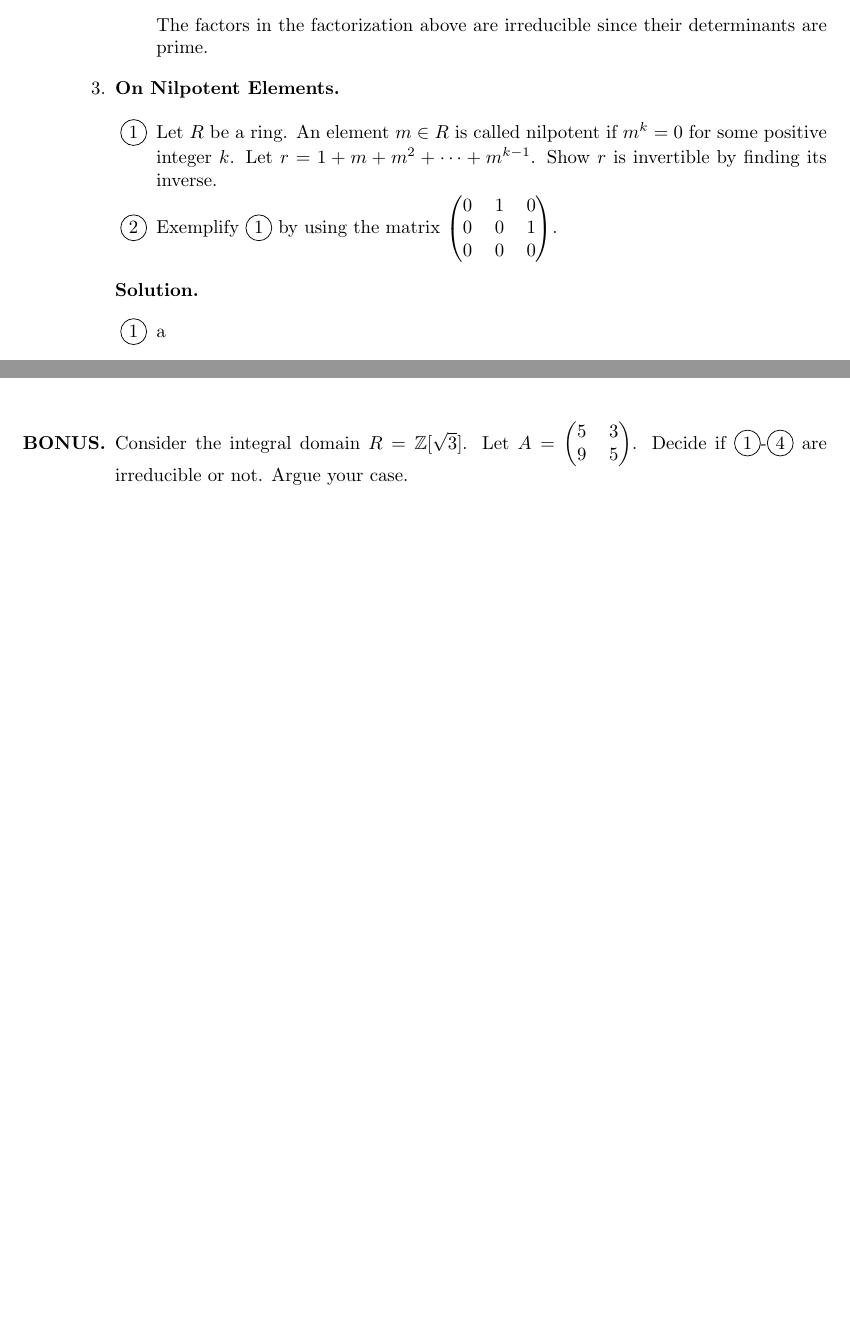
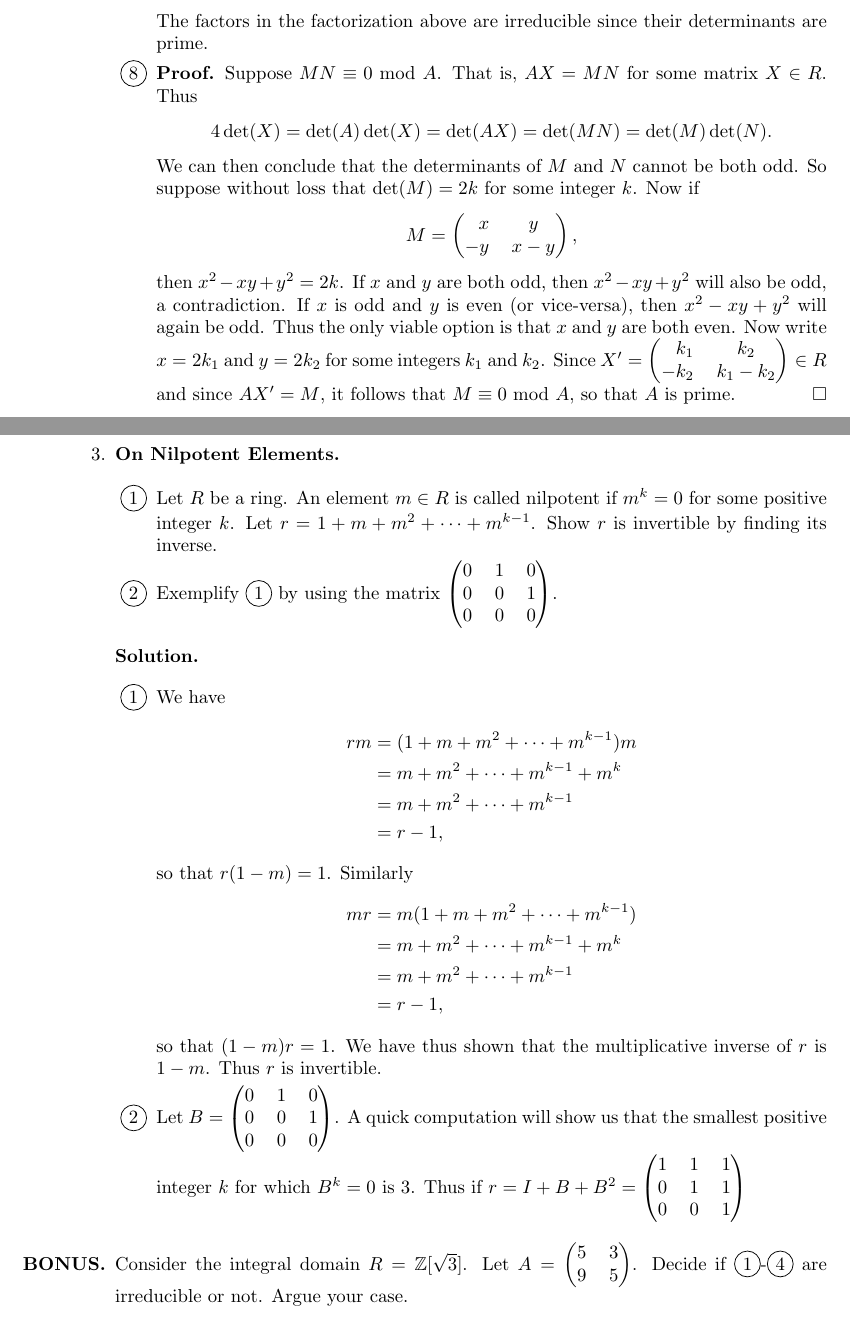
Before and after one commit to okonoboh/homework, a LaTeX problem sheet (spring_2015/csulb/math_444/hw12/main.tex): two parts of pages 4 and 5 of 5 before the commit and two parts of pages 4 and 5 of 6 after it, joined at a grey line, cut so that both start at the same text, the shorter picture padded with empty space. The pictures show the PDF file spring_2015/csulb/math_444/hw12/main.pdf that the author committed with the source.

Commit message:
444 hw12

```diff
--- a/spring_2015/csulb/math_444/hw12/main.tex
+++ b/spring_2015/csulb/math_444/hw12/main.tex
@@ -313,6 +310,26 @@
                   \end{tabular}\right).$$
                The factors in the factorization above are irreducible since
                their determinants are prime.
+         \item \textbf{Proof.} Suppose $MN \equiv 0$ mod $A$. That is,
+               $AX = MN$ for some matrix $X \in R$. Thus
+               $$4\det(X) = \det(A)\det(X) = \det(AX) = \det(MN) =
+                 \det(M)\det(N).$$
+               We can then conclude that the determinants of $M$ and $N$ cannot
+               be both odd. So suppose without loss that $\det(M) = 2k$ for some
+               integer $k$. Now if $$M = \left(\begin{tabular}{@{}rc@{}}
+                  $x$ & $y$ \\
+                  $-y$ & $x-y$
+               \end{tabular}\right),$$
+               then $x^2 - xy + y^2 = 2k$. If $x$ and $y$ are both odd, then
+               $x^2 - xy + y^2$ will also be odd, a contradiction. If $x$ is
+               odd and $y$ is even (or vice-versa), then $x^2 - xy + y^2$ will
+               again be odd. Thus the only viable option is that $x$ and $y$ are
+               both even. Now write $x = 2k_1$ and $y = 2k_2$ for some integers
+               $k_1$ and $k_2$. Since $X' = \left(\begin{tabular}{@{}rc@{}}
+                  $k_1$ & $k_2$ \\
+                  $-k_2$ & $k_1-k_2$
+               \end{tabular}\right) \in R$ and since $AX' = M$, it follows that
+               $M \equiv 0$ mod $A$, so that $A$ is prime. \qed
       \end{enumerate}
 %%%%%%%%%%%%%%%%%%%%%%%%%%%%%%%%%%%%%Prob3%%%%%%%%%%%%%%%%%%%%%%%%%%%%%%%%%%%%%%
    \item \textbf{On Nilpotent Elements.}
@@ -333,4 +350,3 @@
       \textbf{Solution.}
 
       \begin{enumerate}[label=\protect\circled{\arabic*}]
-         \item a
@@ -337,3 +356,27 @@
+                     &= m + m^2 + \cdots + m^{k-1} + m^k \\
+                     &= m + m^2 + \cdots + m^{k-1} \\
+                     &= r - 1,
+               \end{align*}
+               so that $r(1 - m) = 1$. Similarly
+               \begin{align*}
+                  mr &= m(1 + m + m^2 + \cdots + m^{k-1}) \\
+                     &= m + m^2 + \cdots + m^{k-1} + m^k \\
+                     &= m + m^2 + \cdots + m^{k-1} \\
+                     &= r - 1,
+               \end{align*}
+               so that $(1 - m)r = 1$. We have thus shown that the
+               multiplicative inverse of $r$ is $1 - m$. Thus $r$ is invertible.
+         \item Let $B = \left(\begin{tabular}{@{}ccc@{}}
+                  0 & 1 & 0 \\
+                  0 & 0 & 1 \\
+                  0 & 0 & 0
+               \end{tabular}\right)$. A quick computation will show us that the
+               smallest positive integer $k$ for which $B^k = 0$ is 3. Thus if
+               $r = I + B + B^2 = \left(\begin{tabular}{@{}ccc@{}}
+                     1 & 1 & 1 \\
+                     0 & 1 & 1 \\
+                     0 & 0 & 1
+                  \end{tabular}\right)$
       \end{enumerate}
 %%%%%%%%%%%%%%%%%%%%%%%%%%%%%%%%%%%%%Prob4%%%%%%%%%%%%%%%%%%%%%%%%%%%%%%%%%%%%%%
    \item[\textbf{BONUS.}] Consider the integral domain $R = \Z[\sqrt{3}]$. Let
```
Also changed, not shown: spring_2015/csulb/math_444/hw12/main.pdf, spring_2015/csulb/math_444/hw12/main.tex (10 more changed lines).
